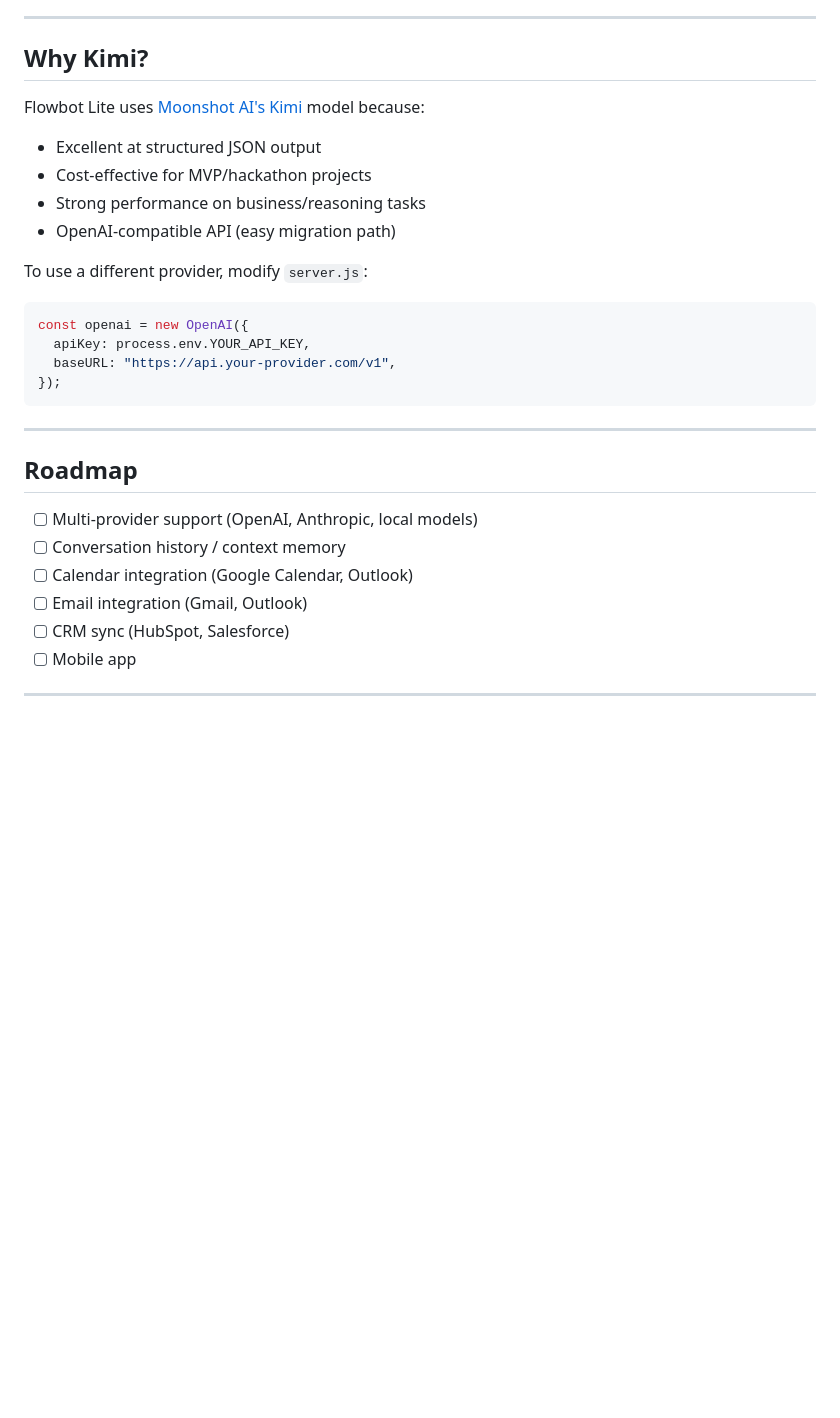
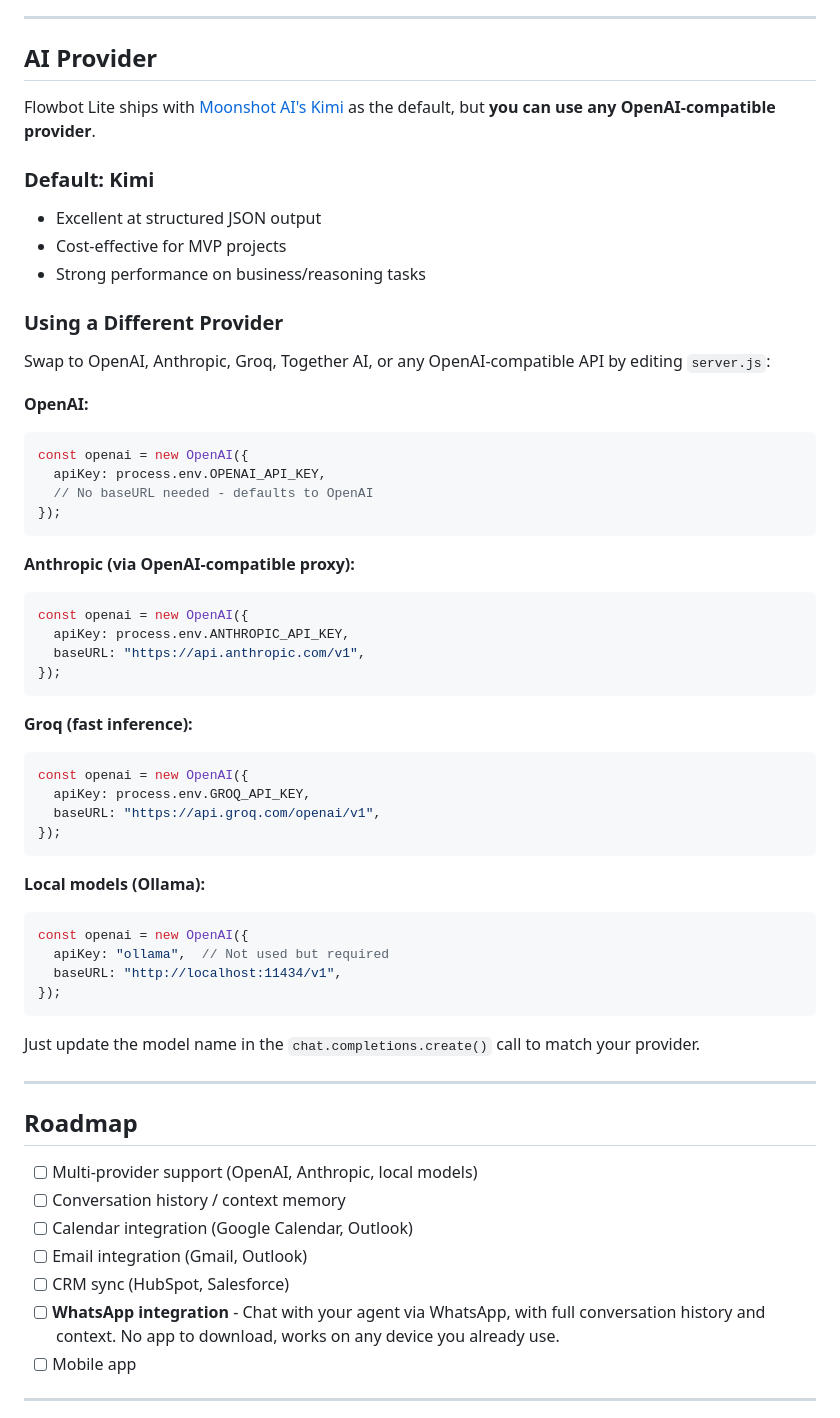
Before and after one commit to admin-fbf/flowbot-lite, a Markdown page: README.md, the part around the change. Drawn GitHub-style; blank space fills up the shorter version.

Commit message:
docs: expand AI provider options and add WhatsApp to roadmap
- Add detailed examples for using OpenAI, Anthropic, Groq, and Ollama
- Make it clear users can swap providers easily
- Add WhatsApp integration to roadmap (chat with context, no app needed)

Co-Authored-By: Claude Opus 4.5 <noreply@anthropic.com>

````diff
--- a/README.md
+++ b/README.md
@@ -148,23 +148,53 @@ Analyzes business input and returns structured output.
 
 ---
 
-## Why Kimi?
+## AI Provider
 
-Flowbot Lite uses [Moonshot AI's Kimi](https://platform.moonshot.cn/) model because:
+Flowbot Lite ships with [Moonshot AI's Kimi](https://platform.moonshot.cn/) as the default, but **you can use any OpenAI-compatible provider**.
+
+### Default: Kimi
 
 - Excellent at structured JSON output
-- Cost-effective for MVP/hackathon projects
+- Cost-effective for MVP projects
 - Strong performance on business/reasoning tasks
-- OpenAI-compatible API (easy migration path)
 
-To use a different provider, modify `server.js`:
+### Using a Different Provider
 
+Swap to OpenAI, Anthropic, Groq, Together AI, or any OpenAI-compatible API by editing `server.js`:
+
+**OpenAI:**
 ```javascript
 const openai = new OpenAI({
-  apiKey: process.env.YOUR_API_KEY,
-  baseURL: "https://api.your-provider.com/v1",
+  apiKey: process.env.OPENAI_API_KEY,
+  // No baseURL needed - defaults to OpenAI
 });
 ```
+
+**Anthropic (via OpenAI-compatible proxy):**
+```javascript
+const openai = new OpenAI({
+  apiKey: process.env.ANTHROPIC_API_KEY,
+  baseURL: "https://api.anthropic.com/v1",
+});
+```
+
+**Groq (fast inference):**
+```javascript
+const openai = new OpenAI({
+  apiKey: process.env.GROQ_API_KEY,
+  baseURL: "https://api.groq.com/openai/v1",
+});
+```
+
+**Local models (Ollama):**
+```javascript
+const openai = new OpenAI({
+  apiKey: "ollama",  // Not used but required
+  baseURL: "http://localhost:11434/v1",
+});
+```
+
+Just update the model name in the `chat.completions.create()` call to match your provider.
 
 ---
 
@@ -175,6 +205,7 @@ const openai = new OpenAI({
 - [ ] Calendar integration (Google Calendar, Outlook)
 - [ ] Email integration (Gmail, Outlook)
 - [ ] CRM sync (HubSpot, Salesforce)
+- [ ] **WhatsApp integration** - Chat with your agent via WhatsApp, with full conversation history and context. No app to download, works on any device you already use.
 - [ ] Mobile app
 
 ---
````
